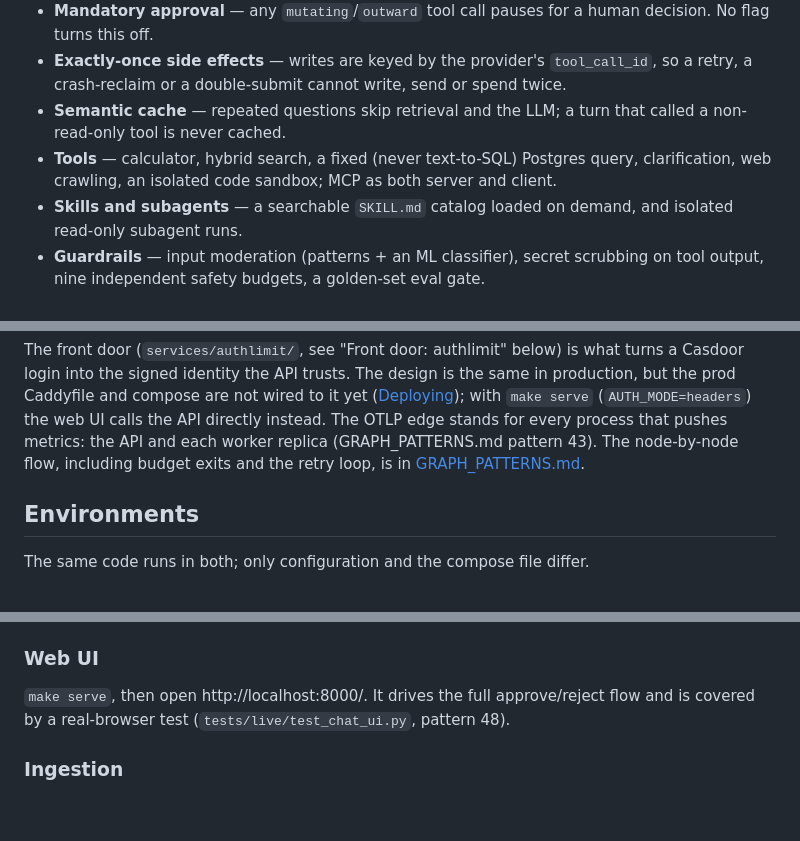
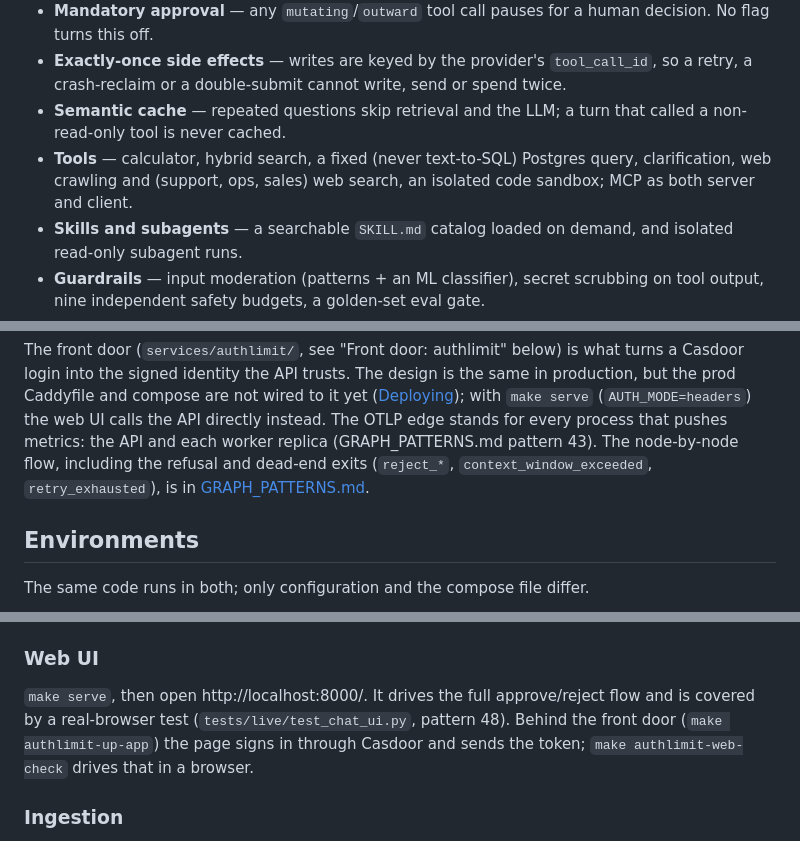
Before and after one commit to truongpx396/agent-core-demo, a Markdown page: README.md, 3 parts joined by grey strips. Rendered like a GitHub page; blank space fills up the shorter version.

```diff
--- a/README.md
+++ b/README.md
@@ -21,7 +21,7 @@ changing model provider is a LiteLLM config change, not a code change.
 - **Mandatory approval** — any `mutating`/`outward` tool call pauses for a human decision. No flag turns this off.
 - **Exactly-once side effects** — writes are keyed by the provider's `tool_call_id`, so a retry, a crash-reclaim or a double-submit cannot write, send or spend twice.
 - **Semantic cache** — repeated questions skip retrieval and the LLM; a turn that called a non-read-only tool is never cached.
-- **Tools** — calculator, hybrid search, a fixed (never text-to-SQL) Postgres query, clarification, web crawling, an isolated code sandbox; MCP as both server and client.
+- **Tools** — calculator, hybrid search, a fixed (never text-to-SQL) Postgres query, clarification, web crawling and (support, ops, sales) web search, an isolated code sandbox; MCP as both server and client.
 - **Skills and subagents** — a searchable `SKILL.md` catalog loaded on demand, and isolated read-only subagent runs.
 - **Guardrails** — input moderation (patterns + an ML classifier), secret scrubbing on tool output, nine independent safety budgets, a golden-set eval gate.
 - **Interfaces** — CLI, HTTP API, web UI and Telegram, all publishing to one queue that one worker pool runs through one streaming core.
@@ -119,7 +132,7 @@ The front door (`services/authlimit/`, see "Front door: authlimit" below) is wha
 signed identity the API trusts. The design is the same in production, but the prod Caddyfile and compose are not wired to it yet
 ([Deploying](#deploying-to-production)); with `make serve` (`AUTH_MODE=headers`) the web UI calls the API directly instead.
 The OTLP edge stands for every process that pushes metrics: the API and each worker replica
-(GRAPH_PATTERNS.md pattern 43). The node-by-node flow, including budget exits and the retry loop, is in
+(GRAPH_PATTERNS.md pattern 43). The node-by-node flow, including the refusal and dead-end exits (`reject_*`, `context_window_exceeded`, `retry_exhausted`), is in
 [GRAPH_PATTERNS.md](GRAPH_PATTERNS.md#graph-flow).
 
 ## Environments
@@ -287,7 +300,7 @@ Use `X-Tenant-Id: ecorp` to see what `make ingest` seeded; another tenant sees n
 ### Web UI
 
 `make serve`, then open http://localhost:8000/. It drives the full approve/reject flow and is covered by a
-real-browser test (`tests/live/test_chat_ui.py`, pattern 48).
+real-browser test (`tests/live/test_chat_ui.py`, pattern 48). Behind the front door (`make authlimit-up-app`) the page signs in through Casdoor and sends the token; `make authlimit-web-check` drives that in a browser.
 
 ### Ingestion
 
```
Also changed, not shown: other parts of README.md (+25 -10 lines), GRAPH_PATTERNS.md (+2 -2 lines).
